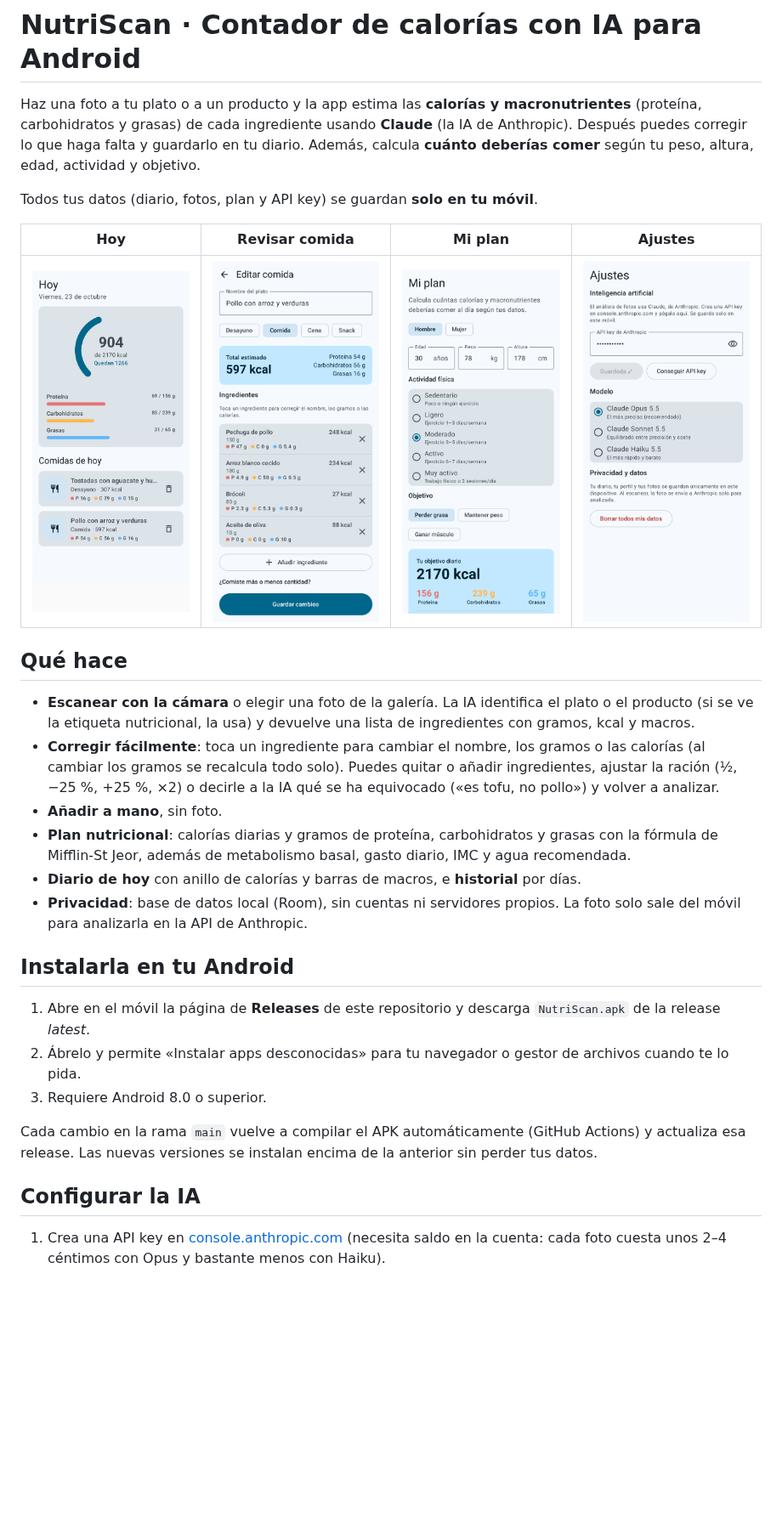
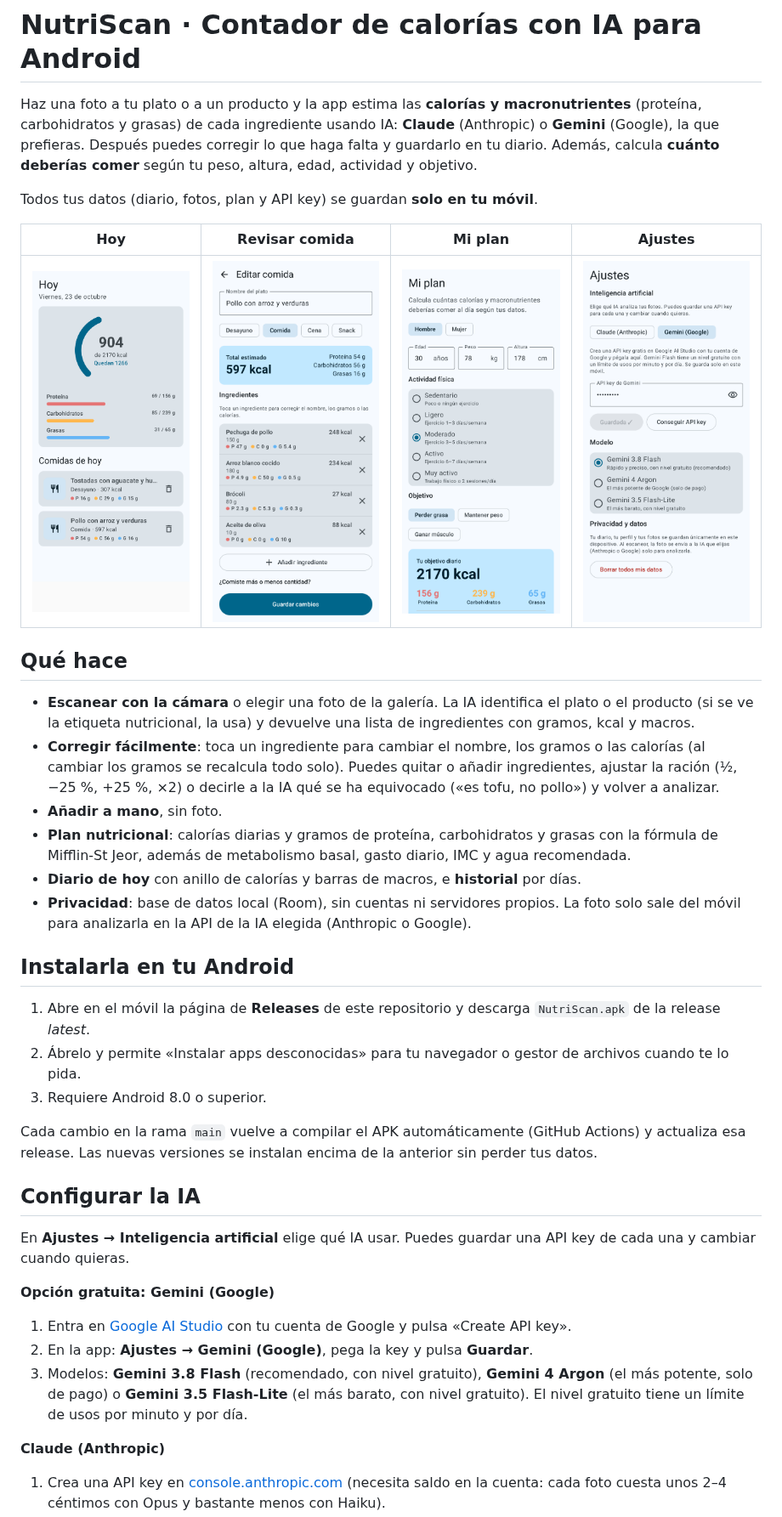
Before and after one commit to Dranicos/App-Calor-as-, a Markdown page: README.md, the part around one of its changes. Shown at 85% size. Drawn GitHub-style; pictures changed too: docs/4_ajustes.png; blank space fills up the shorter version.

```diff
--- a/README.md
+++ b/README.md
@@ -1,6 +1,6 @@
 # NutriScan · Contador de calorías con IA para Android
 
-Haz una foto a tu plato o a un producto y la app estima las **calorías y macronutrientes** (proteína, carbohidratos y grasas) de cada ingrediente usando **Claude** (la IA de Anthropic). Después puedes corregir lo que haga falta y guardarlo en tu diario. Además, calcula **cuánto deberías comer** según tu peso, altura, edad, actividad y objetivo.
+Haz una foto a tu plato o a un producto y la app estima las **calorías y macronutrientes** (proteína, carbohidratos y grasas) de cada ingrediente usando IA: **Claude** (Anthropic) o **Gemini** (Google), la que prefieras. Después puedes corregir lo que haga falta y guardarlo en tu diario. Además, calcula **cuánto deberías comer** según tu peso, altura, edad, actividad y objetivo.
 
 Todos tus datos (diario, fotos, plan y API key) se guardan **solo en tu móvil**.
 
@@ -15,7 +15,7 @@ Todos tus datos (diario, fotos, plan y API key) se guardan **solo en tu móvil**
 - **Añadir a mano**, sin foto.
 - **Plan nutricional**: calorías diarias y gramos de proteína, carbohidratos y grasas con la fórmula de Mifflin-St Jeor, además de metabolismo basal, gasto diario, IMC y agua recomendada.
 - **Diario de hoy** con anillo de calorías y barras de macros, e **historial** por días.
-- **Privacidad**: base de datos local (Room), sin cuentas ni servidores propios. La foto solo sale del móvil para analizarla en la API de Anthropic.
+- **Privacidad**: base de datos local (Room), sin cuentas ni servidores propios. La foto solo sale del móvil para analizarla en la API de la IA elegida (Anthropic o Google).
 
 ## Instalarla en tu Android
 
@@ -27,4 +27,12 @@ Cada cambio en la rama `main` vuelve a compilar el APK automáticamente (GitHub
 
 ## Configurar la IA
 
+En **Ajustes → Inteligencia artificial** elige qué IA usar. Puedes guardar una API key de cada una y cambiar cuando quieras.
+
+**Opción gratuita: Gemini (Google)**
+1. Entra en [Google AI Studio](https://aistudio.google.com/apikey) con tu cuenta de Google y pulsa «Create API key».
+2. En la app: **Ajustes → Gemini (Google)**, pega la key y pulsa **Guardar**.
+3. Modelos: **Gemini 3.8 Flash** (recomendado, con nivel gratuito), **Gemini 4 Argon** (el más potente, solo de pago) o **Gemini 3.5 Flash-Lite** (el más barato, con nivel gratuito). El nivel gratuito tiene un límite de usos por minuto y por día.
+
+**Claude (Anthropic)**
 1. Crea una API key en [console.anthropic.com](https://console.anthropic.com/settings/keys) (necesita saldo en la cuenta: cada foto cuesta unos 2–4 céntimos con Opus y bastante menos con Haiku).
```
Also changed, not shown: other parts of README.md (+5 -3 lines), 15 other files.
